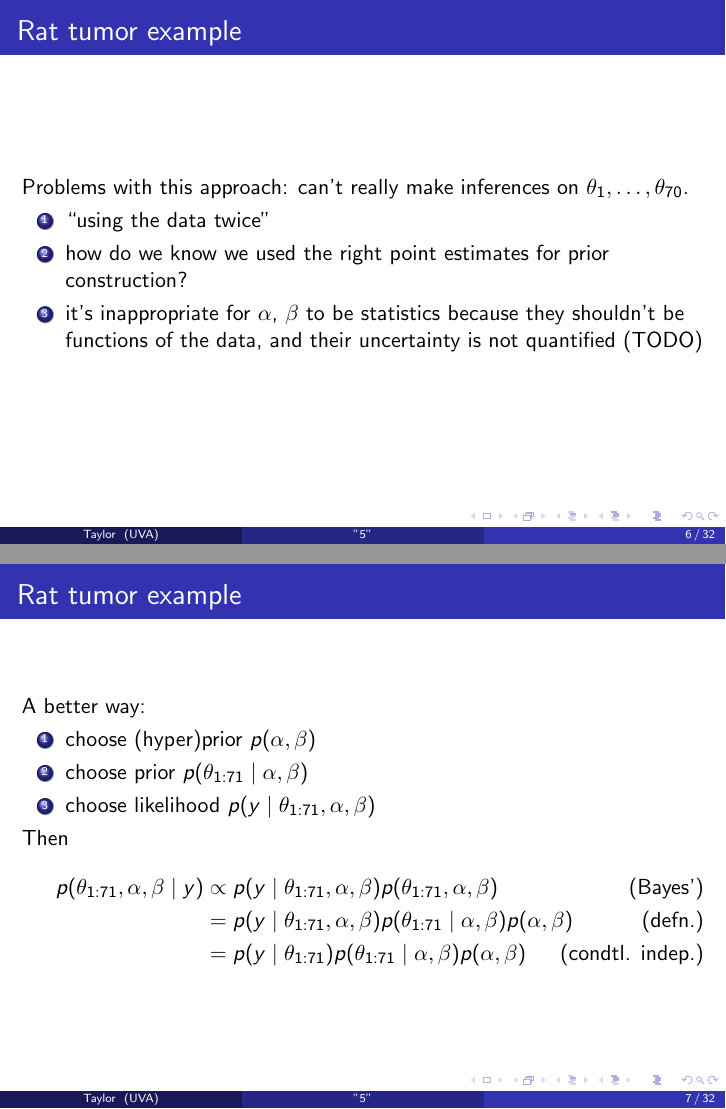
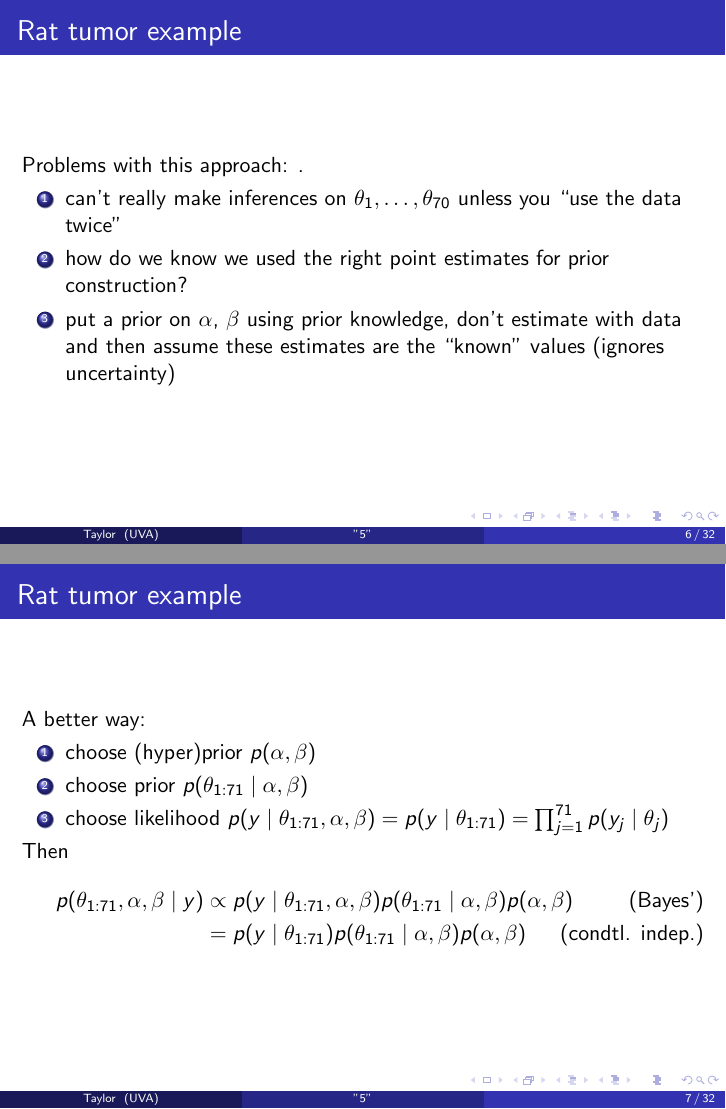
Before and after one commit to tbrown122387/stat_6440_slides, LaTeX slides (5/5.tex): pages 6 and 7 of 39, joined at a grey line. Compiled offline with pdfLaTeX.

Commit message:
chap 5 changes

```diff
--- a/5/5.tex
+++ b/5/5.tex
@@ -151,12 +151,12 @@ You end up with $(\alpha,\beta) = (1.4, 8.6)$. Then, because $(y_{71},n_{71}) =
 \begin{frame}
 \frametitle{Rat tumor example}
 
-Problems with this approach: can't really make inferences on $\theta_1, \ldots, \theta_{70}$.
+Problems with this approach: .
 
 \begin{enumerate}
-\item ``using the data twice"
+\item can't really make inferences on $\theta_1, \ldots, \theta_{70}$ unless you ``use the data twice"
 \item how do we know we used the right point estimates for prior construction?
-\item it's inappropriate for $\alpha$, $\beta$ to be statistics because they shouldn't be functions of the data, and their uncertainty is not quantified (TODO)
+\item put a prior on $\alpha$, $\beta$ using prior knowledge, don't estimate with data and then assume these estimates are the ``known" values (ignores uncertainty)
 \end{enumerate}
 
 
@@ -170,13 +170,12 @@ A better way:
 \begin{enumerate}
 \item choose (hyper)prior $p(\alpha,\beta)$
 \item choose prior $p(\theta_{1:71} \mid \alpha, \beta)$
-\item choose likelihood $p(y \mid \theta_{1:71}, \alpha, \beta)$
+\item choose likelihood $p(y \mid \theta_{1:71}, \alpha, \beta) = p(y \mid \theta_{1:71}) = \prod_{j=1}^{71}p(y_j \mid \theta_{j})$
 \end{enumerate}
 
 Then
 \begin{align*}
-p(\theta_{1:71}, \alpha, \beta \mid y) &\propto p(y \mid \theta_{1:71}, \alpha, \beta)p(\theta_{1:71} , \alpha,\beta) \tag{Bayes'} \\
-&= p(y \mid \theta_{1:71}, \alpha, \beta)p(\theta_{1:71} \mid \alpha, \beta)p(\alpha,\beta) \tag{defn.}\\
+p(\theta_{1:71}, \alpha, \beta \mid y) &\propto p(y \mid \theta_{1:71}, \alpha, \beta)p(\theta_{1:71} \mid \alpha,\beta)p(\alpha,\beta) \tag{Bayes'} \\
 &= p(y \mid \theta_{1:71} )p(\theta_{1:71} \mid \alpha, \beta)p(\alpha,\beta) \tag{condtl. indep.}
 \end{align*}
 
```
Also changed, not shown: 5/5.pdf, 2 other files.
